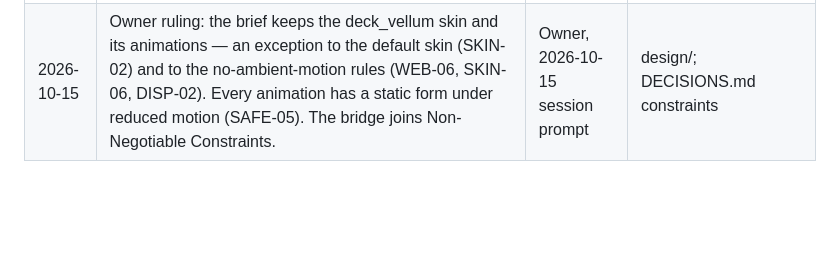
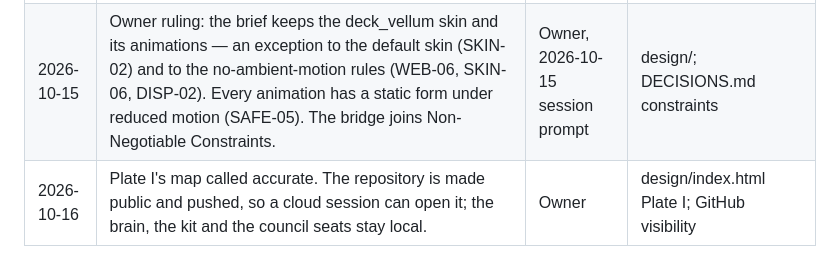
Before and after one commit to Jordan-Doerksen/triforce-defense, a Markdown page: DECISIONS.md, the part around the change. GitHub-like rendering; blank space fills up the shorter version.

```diff
--- a/DECISIONS.md
+++ b/DECISIONS.md
@@ -149,3 +149,4 @@ Status ∈ **Planned · In Design · Locked · Built · Superseded**.
 | 2026-10-15 | Decision 1.5 amended: winding river; towns farther apart; a bridge on the hill↔valley road; a mountain ridge down the whole west border; a thick forest border down the whole east. | Owner, after Plate I's sketch | DECISIONS.md 1.5; design/index.html Plate I |
 | 2026-10-15 | Repo brought under design-first 0.1.38: the brief's colours and fonts move to `design/deck_vellum_tokens.css` (GAME-07, look unchanged); `.gitattributes` (DES-09, late); `## Next session` in the hand-off (DES-14); the empty catch in `brief.js` carries its reason (OBS-04). | Kit Doctor RED on this repo | design/, docs/HANDOFF.md, .gitattributes |
 | 2026-10-15 | Owner ruling: the brief keeps the deck_vellum skin and its animations — an exception to the default skin (SKIN-02) and to the no-ambient-motion rules (WEB-06, SKIN-06, DISP-02). Every animation has a static form under reduced motion (SAFE-05). The bridge joins Non-Negotiable Constraints. | Owner, 2026-10-15 session prompt | design/; DECISIONS.md constraints |
+| 2026-10-16 | Plate I's map called accurate. The repository is made public and pushed, so a cloud session can open it; the brain, the kit and the council seats stay local. | Owner | design/index.html Plate I; GitHub visibility |
```
Also changed, not shown: docs/CHANGELOG.md (+2 -1 lines), docs/HANDOFF.md (+3 -3 lines).
